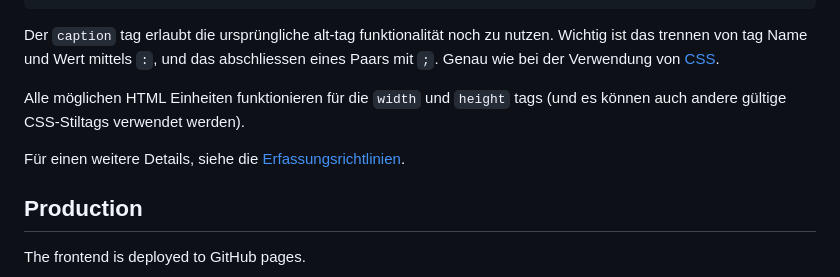
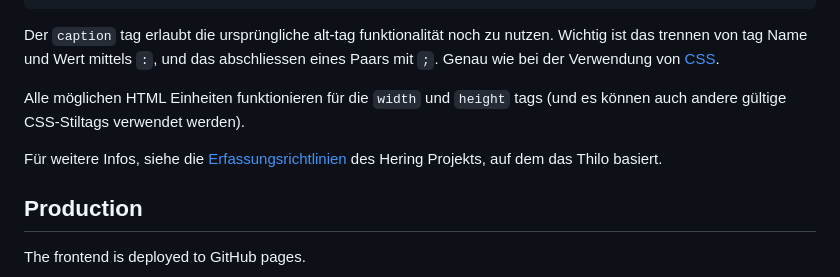
Before and after one commit to scout-ch/thilo, a Markdown page: README.md, the part around the change. Rendered like a GitHub page.

Commit message:
fix: Typo, Update README.md

```diff
--- a/README.md
+++ b/README.md
@@ -76,7 +76,7 @@ Der `caption` tag erlaubt die ursprüngliche alt-tag funktionalität noch zu nut
 
 Alle möglichen HTML Einheiten funktionieren für die `width` und `height` tags (und es können auch andere gültige CSS-Stiltags verwendet werden).
 
-Für einen weitere Details, siehe die [Erfassungsrichtlinien](./Erfassungs-Richtlinien.md).
+Für weitere Infos, siehe die [Erfassungsrichtlinien](./Erfassungs-Richtlinien.md) des Hering Projekts, auf dem das Thilo basiert.
 
 ## Production
 The frontend is deployed to GitHub pages.
```
